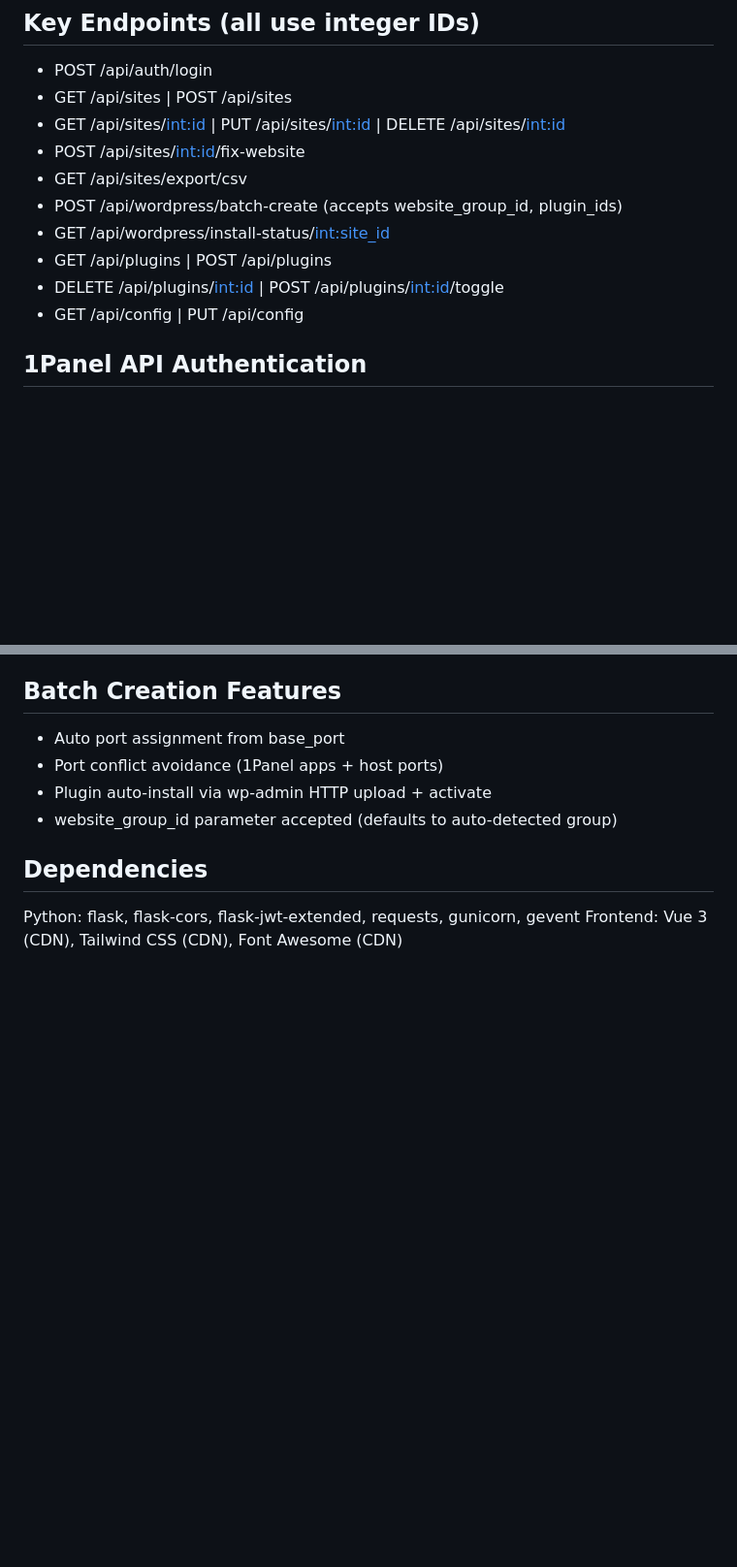
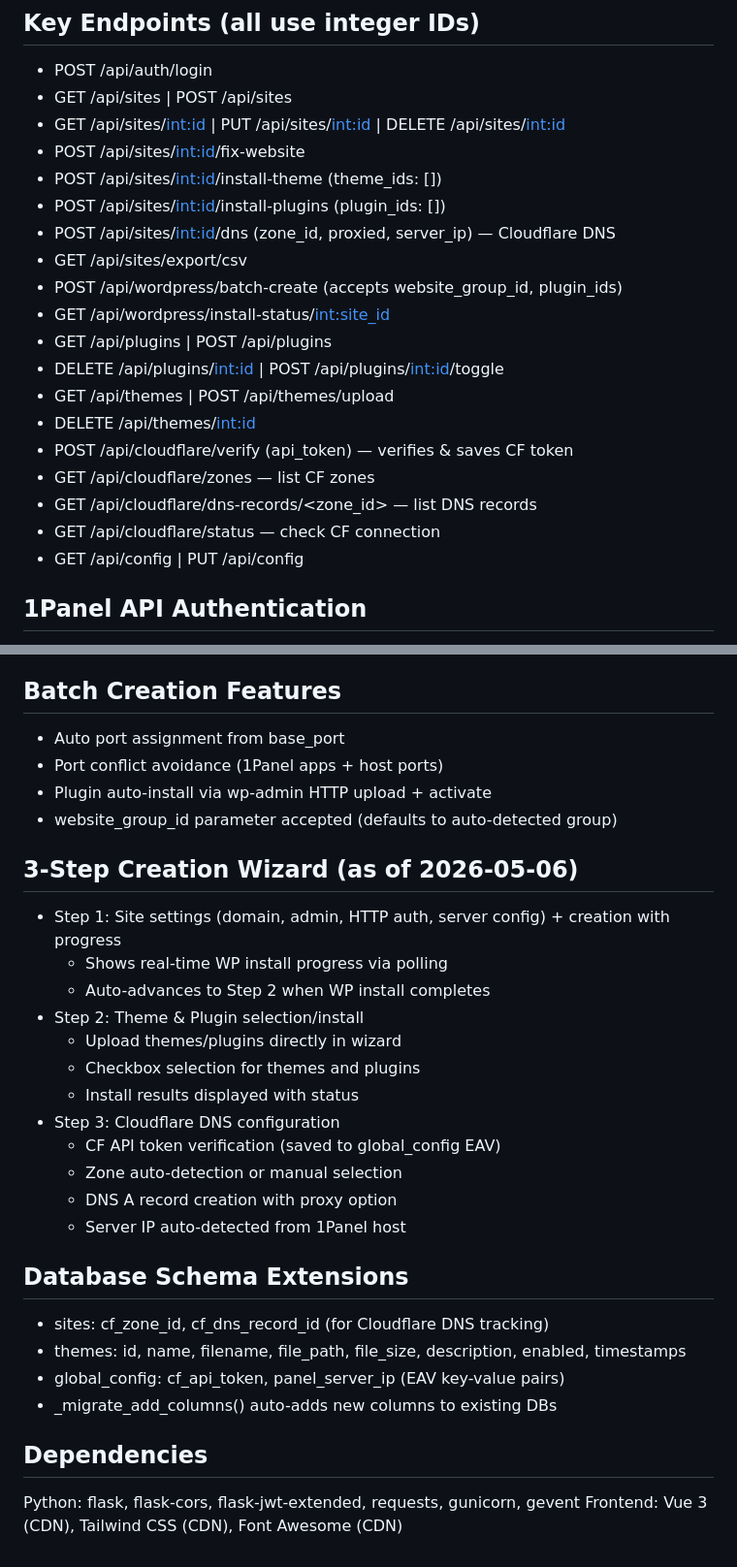
Before and after one commit to linhaiwebs/kairui, a Markdown page: AGENTS.md, 2 parts joined by grey strips. Shown at 97% size. Drawn GitHub-style; blank space fills up the shorter version.

Commit message:
docs: update AGENTS.md with 3-step wizard, themes, Cloudflare endpoints
Co-authored-by: openhands <openhands@all-hands.dev>

```diff
--- a/AGENTS.md
+++ b/AGENTS.md
@@ -64,11 +64,20 @@ docker compose down         # Stop
 - GET /api/sites | POST /api/sites
 - GET /api/sites/<int:id> | PUT /api/sites/<int:id> | DELETE /api/sites/<int:id>
 - POST /api/sites/<int:id>/fix-website
+- POST /api/sites/<int:id>/install-theme (theme_ids: [])
+- POST /api/sites/<int:id>/install-plugins (plugin_ids: [])
+- POST /api/sites/<int:id>/dns (zone_id, proxied, server_ip) — Cloudflare DNS
 - GET /api/sites/export/csv
 - POST /api/wordpress/batch-create (accepts website_group_id, plugin_ids)
 - GET /api/wordpress/install-status/<int:site_id>
 - GET /api/plugins | POST /api/plugins
 - DELETE /api/plugins/<int:id> | POST /api/plugins/<int:id>/toggle
+- GET /api/themes | POST /api/themes/upload
+- DELETE /api/themes/<int:id>
+- POST /api/cloudflare/verify (api_token) — verifies & saves CF token
+- GET /api/cloudflare/zones — list CF zones
+- GET /api/cloudflare/dns-records/<zone_id> — list DNS records
+- GET /api/cloudflare/status — check CF connection
 - GET /api/config | PUT /api/config
 
 ## 1Panel API Authentication
@@ -87,6 +96,26 @@ docker compose down         # Stop
 - Plugin auto-install via wp-admin HTTP upload + activate
 - website_group_id parameter accepted (defaults to auto-detected group)
 
+## 3-Step Creation Wizard (as of 2026-05-06)
+- Step 1: Site settings (domain, admin, HTTP auth, server config) + creation with progress
+  - Shows real-time WP install progress via polling
+  - Auto-advances to Step 2 when WP install completes
+- Step 2: Theme & Plugin selection/install
+  - Upload themes/plugins directly in wizard
+  - Checkbox selection for themes and plugins
+  - Install results displayed with status
+- Step 3: Cloudflare DNS configuration
+  - CF API token verification (saved to global_config EAV)
+  - Zone auto-detection or manual selection
+  - DNS A record creation with proxy option
+  - Server IP auto-detected from 1Panel host
+
+## Database Schema Extensions
+- sites: cf_zone_id, cf_dns_record_id (for Cloudflare DNS tracking)
+- themes: id, name, filename, file_path, file_size, description, enabled, timestamps
+- global_config: cf_api_token, panel_server_ip (EAV key-value pairs)
+- _migrate_add_columns() auto-adds new columns to existing DBs
+
 ## Dependencies
 Python: flask, flask-cors, flask-jwt-extended, requests, gunicorn, gevent
 Frontend: Vue 3 (CDN), Tailwind CSS (CDN), Font Awesome (CDN)
```
